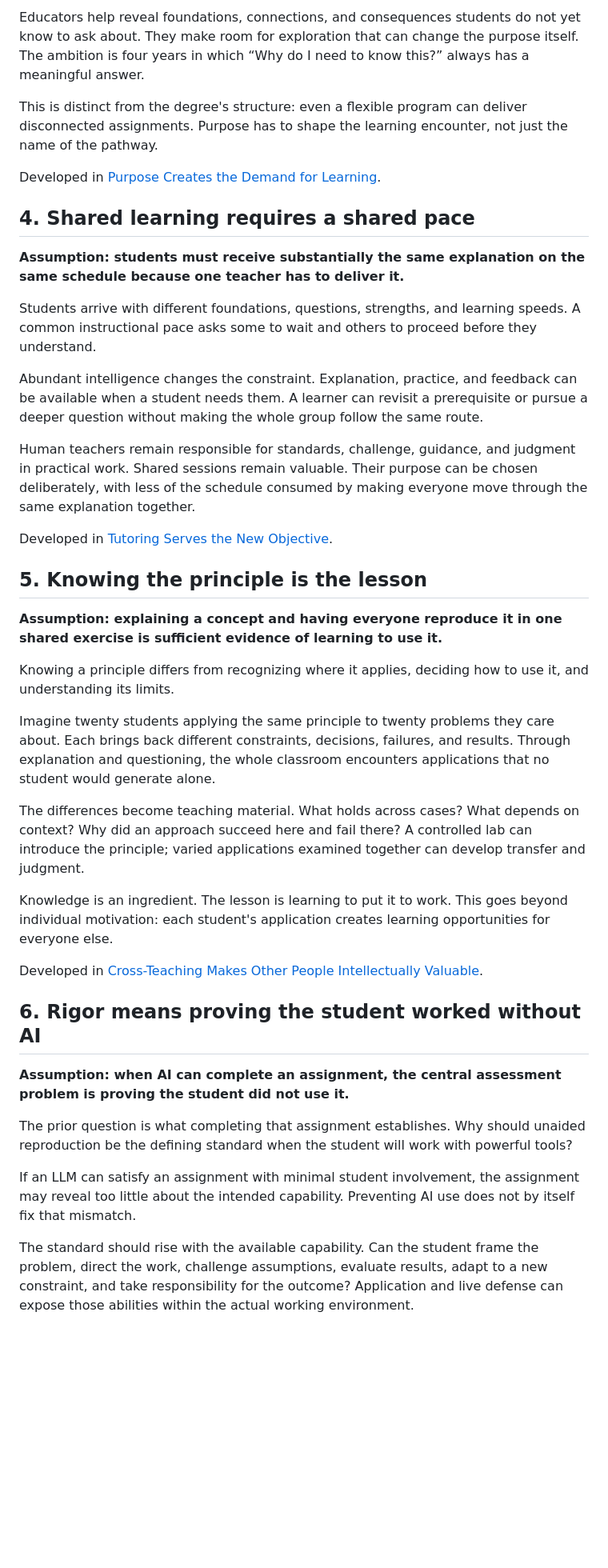
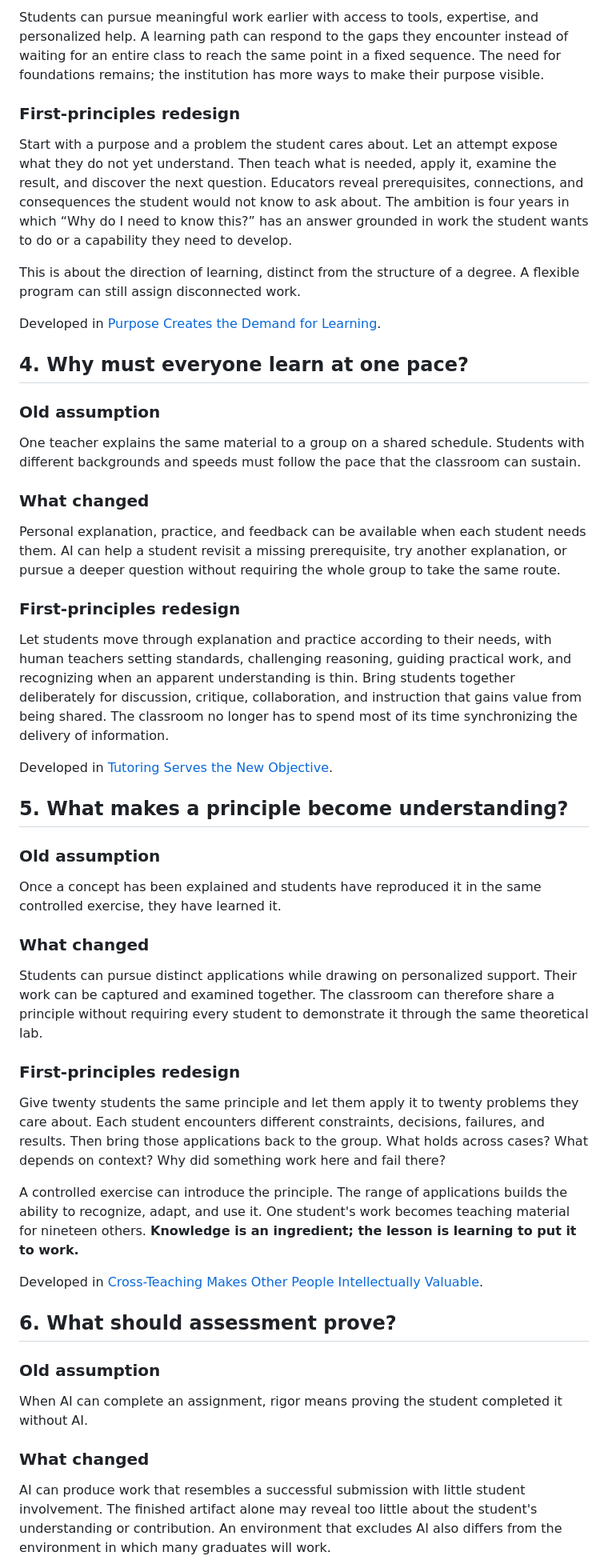
Before and after one commit to SublimeDelusion/education-moonshot, a Markdown page: concepts/assumptions-worth-reexamining.md, the part around one of its changes. Shown at 80% size. GitHub-like rendering; blank space fills up the shorter version.

Commit message:
Restructure education assumptions around change and first principles

```diff
--- a/concepts/assumptions-worth-reexamining.md
+++ b/concepts/assumptions-worth-reexamining.md
@@ -40,43 +48,55 @@ Start with a purpose and a problem worth pursuing. An attempt reveals a gap. The
 
-Educators help reveal foundations, connections, and consequences students do not yet know to ask about. They make room for exploration that can change the purpose itself. The ambition is four years in which “Why do I need to know this?” always has a meaningful answer.
+Students can pursue meaningful work earlier with access to tools, expertise, and personalized help. A learning path can respond to the gaps they encounter instead of waiting for an entire class to reach the same point in a fixed sequence. The need for foundations remains; the institution has more ways to make their purpose visible.
 
-This is distinct from the degree's structure: even a flexible program can deliver disconnected assignments. Purpose has to shape the learning encounter, not just the name of the pathway.
+### First-principles redesign
+
+Start with a purpose and a problem the student cares about. Let an attempt expose what they do not yet understand. Then teach what is needed, apply it, examine the result, and discover the next question. Educators reveal prerequisites, connections, and consequences the student would not know to ask about. The ambition is four years in which “Why do I need to know this?” has an answer grounded in work the student wants to do or a capability they need to develop.
+
+This is about the direction of learning, distinct from the structure of a degree. A flexible program can still assign disconnected work.
 
 Developed in [Purpose Creates the Demand for Learning](purpose-replaces-the-degree-program.md#purpose-creates-the-demand-for-learning).
 
-## 4. Shared learning requires a shared pace
+## 4. Why must everyone learn at one pace?
 
-**Assumption: students must receive substantially the same explanation on the same schedule because one teacher has to deliver it.**
+### Old assumption
 
-Students arrive with different foundations, questions, strengths, and learning speeds. A common instructional pace asks some to wait and others to proceed before they understand.
+One teacher explains the same material to a group on a shared schedule. Students with different backgrounds and speeds must follow the pace that the classroom can sustain.
 
-Abundant intelligence changes the constraint. Explanation, practice, and feedback can be available when a student needs them. A learner can revisit a prerequisite or pursue a deeper question without making the whole group follow the same route.
+### What changed
 
-Human teachers remain responsible for standards, challenge, guidance, and judgment in practical work. Shared sessions remain valuable. Their purpose can be chosen deliberately, with less of the schedule consumed by making everyone move through the same explanation together.
+Personal explanation, practice, and feedback can be available when each student needs them. AI can help a student revisit a missing prerequisite, try another explanation, or pursue a deeper question without requiring the whole group to take the same route.
+
+### First-principles redesign
+
+Let students move through explanation and practice according to their needs, with human teachers setting standards, challenging reasoning, guiding practical work, and recognizing when an apparent understanding is thin. Bring students together deliberately for discussion, critique, collaboration, and instruction that gains value from being shared. The classroom no longer has to spend most of its time synchronizing the delivery of information.
 
 Developed in [Tutoring Serves the New Objective](mastery-over-knowledge.md#tutoring-serves-the-new-objective).
 
-## 5. Knowing the principle is the lesson
+## 5. What makes a principle become understanding?
 
-**Assumption: explaining a concept and having everyone reproduce it in one shared exercise is sufficient evidence of learning to use it.**
+### Old assumption
 
-Knowing a principle differs from recognizing where it applies, deciding how to use it, and understanding its limits.
+Once a concept has been explained and students have reproduced it in the same controlled exercise, they have learned it.
 
-Imagine twenty students applying the same principle to twenty problems they care about. Each brings back different constraints, decisions, failures, and results. Through explanation and questioning, the whole classroom encounters applications that no student would generate alone.
+### What changed
 
-The differences become teaching material. What holds across cases? What depends on context? Why did an approach succeed here and fail there? A controlled lab can introduce the principle; varied applications examined together can develop transfer and judgment.
+Students can pursue distinct applications while drawing on personalized support. Their work can be captured and examined together. The classroom can therefore share a principle without requiring every student to demonstrate it through the same theoretical lab.
 
-Knowledge is an ingredient. The lesson is learning to put it to work. This goes beyond individual motivation: each student's application creates learning opportunities for everyone else.
+### First-principles redesign
+
+Give twenty students the same principle and let them apply it to twenty problems they care about. Each student encounters different constraints, decisions, failures, and results. Then bring those applications back to the group. What holds across cases? What depends on context? Why did something work here and fail there?
+
+A controlled exercise can introduce the principle. The range of applications builds the ability to recognize, adapt, and use it. One student's work becomes teaching material for nineteen others. **Knowledge is an ingredient; the lesson is learning to put it to work.**
 
 Developed in [Cross-Teaching Makes Other People Intellectually Valuable](education-becomes-more-human.md#cross-teaching-makes-other-people-intellectually-valuable).
 
-## 6. Rigor means proving the student worked without AI
+## 6. What should assessment prove?
 
-**Assumption: when AI can complete an assignment, the central assessment problem is proving the student did not use it.**
+### Old assumption
 
-The prior question is what completing that assignment establishes. Why should unaided reproduction be the defining standard when the student will work with powerful tools?
+When AI can complete an assignment, rigor means proving the student completed it without AI.
 
-If an LLM can satisfy an assignment with minimal student involvement, the assignment may reveal too little about the intended capability. Preventing AI use does not by itself fix that mismatch.
+### What changed
 
-The standard should rise with the available capability. Can the student frame the problem, direct the work, challenge assumptions, evaluate results, adapt to a new constraint, and take responsibility for the outcome? Application and live defense can expose those abilities within the actual working environment.
+AI can produce work that resembles a successful submission with little student involvement. The finished artifact alone may reveal too little about the student's understanding or contribution. An environment that excludes AI also differs from the environment in which many graduates will work.
 
```
Also changed, not shown: other parts of concepts/assumptions-worth-reexamining.md (+50 -34 lines).
